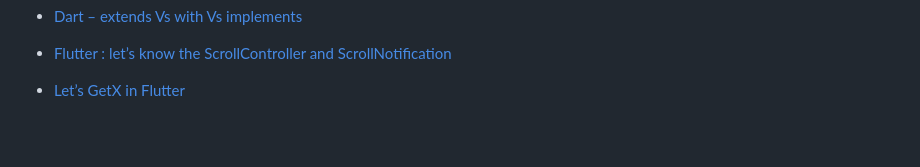
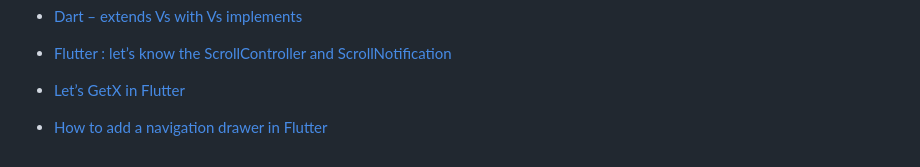
Before and after one commit to benedictcontawe/FlutterApp, a Markdown page: README.md, the part around the change. GitHub-like rendering; blank space fills up the shorter version.

```diff
--- a/README.md
+++ b/README.md
@@ -82,3 +82,5 @@ samples, guidance on mobile development, and a full API reference.
 - [Flutter : let’s know the ScrollController and ScrollNotification](https://medium.com/@diegoveloper/flutter-lets-know-the-scrollcontroller-and-scrollnotification-652b2685a4ac)
 
 - [Let’s GetX in Flutter](https://medium.com/mindful-engineering/lets-getx-in-flutter-4eaff2826ac7)
+
+- [How to add a navigation drawer in Flutter](https://blog.logrocket.com/how-to-add-navigation-drawer-flutter/)
```
